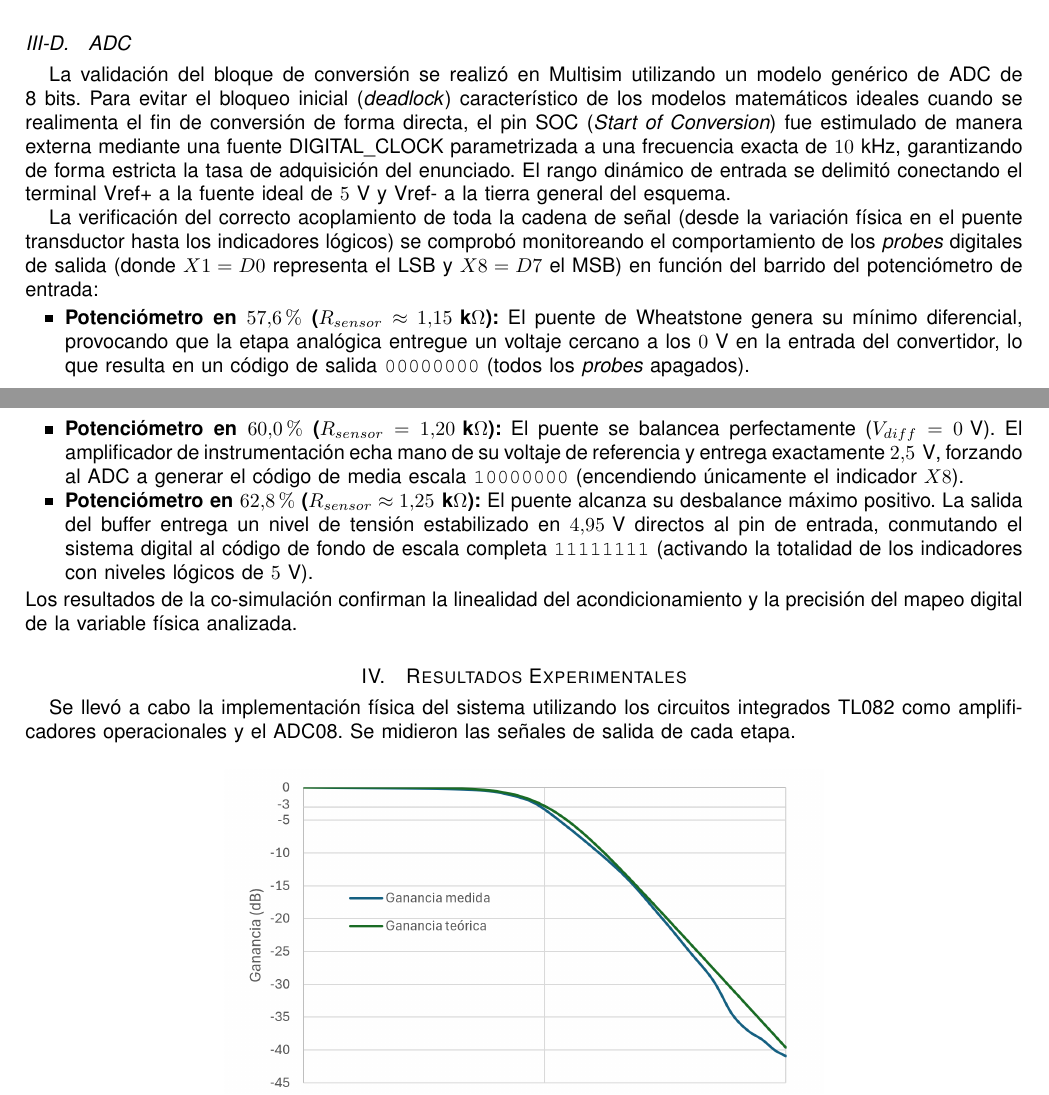
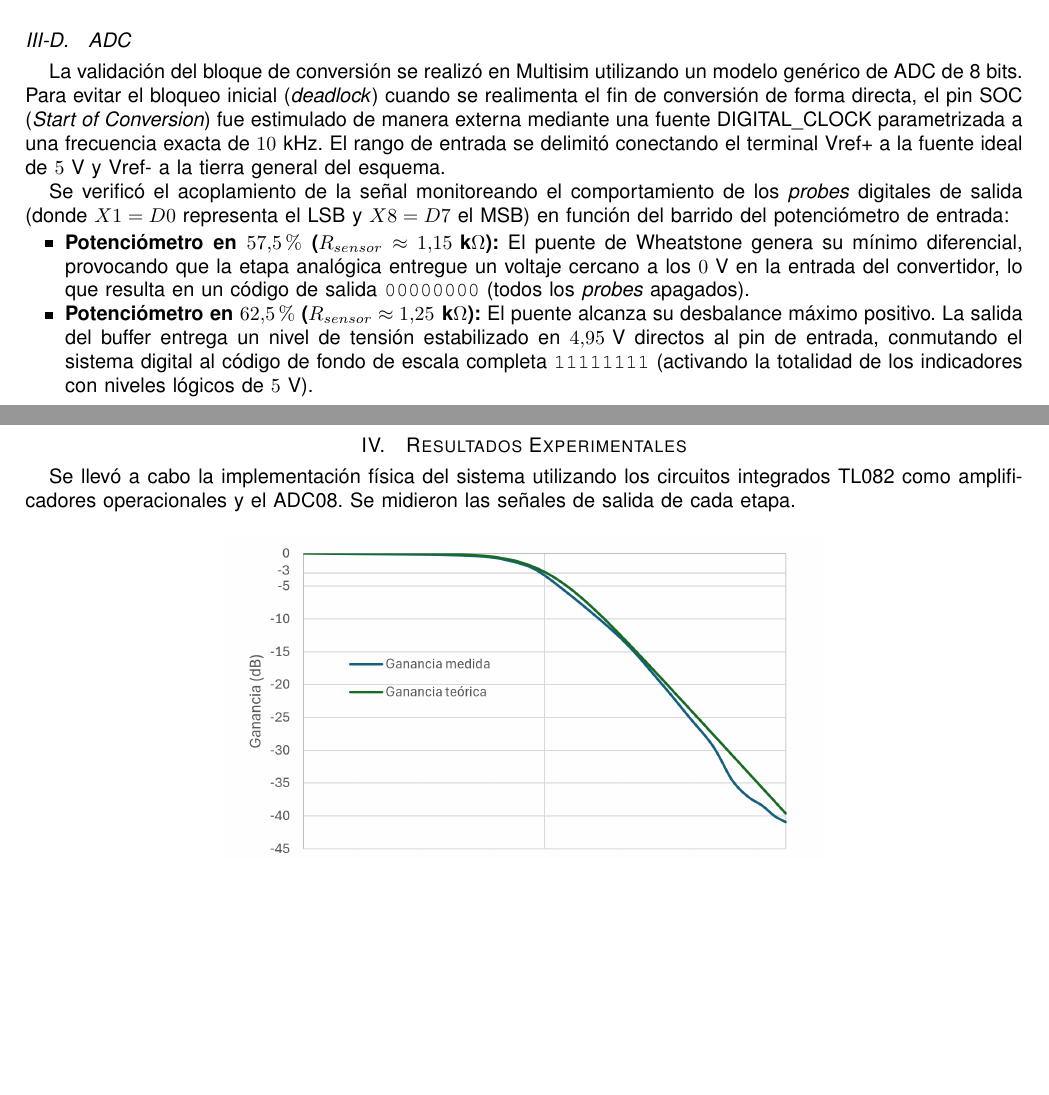
Before and after one commit to maaaaaati/ProyectoCorto1TDA, a LaTeX paper (paper2/proyecto_final.tex): two parts of pages 7 and 8 of 9 before the commit and two parts of pages 7 and 8 of 8 after it, joined at a grey line, cut so that both start at the same text, the shorter picture padded with empty space. Compiled offline with pdfLaTeX.

Commit message:
sim arreglos

```diff
--- a/paper2/proyecto_final.tex
+++ b/paper2/proyecto_final.tex
@@ -292,16 +292,14 @@ La simulación del buffer se realizó utilizando el modelo del TL082, alimentado
 
 \subsection{ADC}
 
-La validación del bloque de conversión se realizó en Multisim utilizando un modelo genérico de ADC de 8 bits. Para evitar el bloqueo inicial (\textit{deadlock}) característico de los modelos matemáticos ideales cuando se realimenta el fin de conversión de forma directa, el pin \text{SOC} (\textit{Start of Conversion}) fue estimulado de manera externa mediante una fuente \text{DIGITAL\_CLOCK} parametrizada a una frecuencia exacta de $10\text{ kHz}$, garantizando de forma estricta la tasa de adquisición del enunciado. El rango dinámico de entrada se delimitó conectando el terminal \text{Vref+} a la fuente ideal de $5\text{ V}$ y \text{Vref-} a la tierra general del esquema.
+La validación del bloque de conversión se realizó en Multisim utilizando un modelo genérico de ADC de 8 bits. Para evitar el bloqueo inicial (\textit{deadlock}) cuando se realimenta el fin de conversión de forma directa, el pin \text{SOC} (\textit{Start of Conversion}) fue estimulado de manera externa mediante una fuente \text{DIGITAL\_CLOCK} parametrizada a una frecuencia exacta de $10\text{ kHz}$. El rango de entrada se delimitó conectando el terminal \text{Vref+} a la fuente ideal de $5\text{ V}$ y \text{Vref-} a la tierra general del esquema.
 
-La verificación del correcto acoplamiento de toda la cadena de señal (desde la variación física en el puente transductor hasta los indicadores lógicos) se comprobó monitoreando el comportamiento de los \textit{probes} digitales de salida (donde $X1 = D0$ representa el LSB y $X8 = D7$ el MSB) en función del barrido del potenciómetro de entrada:
+Se verificó el acoplamiento de la señal monitoreando el comportamiento de los \textit{probes} digitales de salida (donde $X1 = D0$ representa el LSB y $X8 = D7$ el MSB) en función del barrido del potenciómetro de entrada:
 \begin{itemize}
-    \item \textbf{Potenciómetro en $57.6\%$ ($R_{sensor} \approx 1.15\text{ k}\Omega$):} El puente de Wheatstone genera su mínimo diferencial, provocando que la etapa analógica entregue un voltaje cercano a los $0\text{ V}$ en la entrada del convertidor, lo que resulta en un código de salida \texttt{00000000} (todos los \textit{probes} apagados).
-    \item \textbf{Potenciómetro en $60.0\%$ ($R_{sensor} = 1.20\text{ k}\Omega$):} El puente se balancea perfectamente ($V_{diff} = 0\text{ V}$). El amplificador de instrumentación echa mano de su voltaje de referencia y entrega exactamente $2.5\text{ V}$, forzando al ADC a generar el código de media escala \texttt{10000000} (encendiendo únicamente el indicador $X8$).
-    \item \textbf{Potenciómetro en $62.8\%$ ($R_{sensor} \approx 1.25\text{ k}\Omega$):} El puente alcanza su desbalance máximo positivo. La salida del buffer entrega un nivel de tensión estabilizado en $4.95\text{ V}$ directos al pin de entrada, conmutando el sistema digital al código de fondo de escala completa \texttt{11111111} (activando la totalidad de los indicadores con niveles lógicos de $5\text{ V}$).
+    \item \textbf{Potenciómetro en $57.5\%$ ($R_{sensor} \approx 1.15\text{ k}\Omega$):} El puente de Wheatstone genera su mínimo diferencial, provocando que la etapa analógica entregue un voltaje cercano a los $0\text{ V}$ en la entrada del convertidor, lo que resulta en un código de salida \texttt{00000000} (todos los \textit{probes} apagados).
+
+    \item \textbf{Potenciómetro en $62.5\%$ ($R_{sensor} \approx 1.25\text{ k}\Omega$):} El puente alcanza su desbalance máximo positivo. La salida del buffer entrega un nivel de tensión estabilizado en $4.95\text{ V}$ directos al pin de entrada, conmutando el sistema digital al código de fondo de escala completa \texttt{11111111} (activando la totalidad de los indicadores con niveles lógicos de $5\text{ V}$).
 \end{itemize}
-Los resultados de la co-simulación confirman la linealidad del acondicionamiento y la precisión del mapeo digital de la variable física analizada.
-
 \section{Resultados Experimentales}
 Se llevó a cabo la implementación física del sistema utilizando los circuitos integrados TL082 como amplificadores operacionales y el ADC08.
 Se midieron las señales de salida de cada etapa.
```
